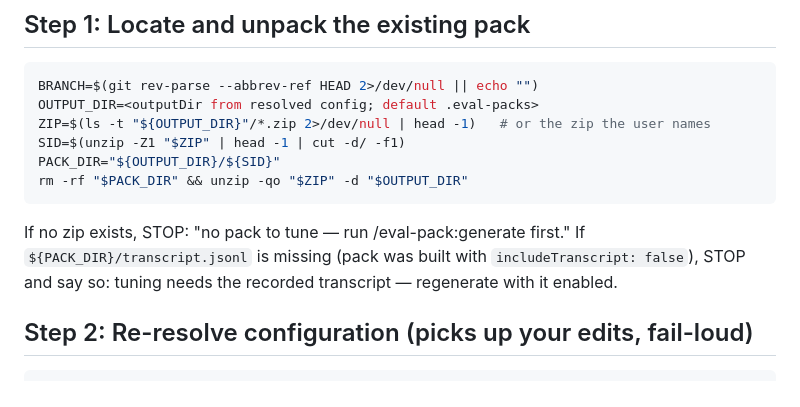
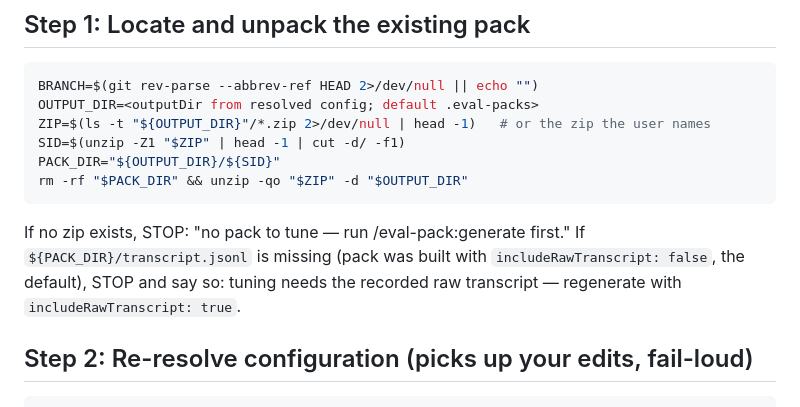
Before and after one commit to smalls257/eval-pack, a Markdown page: skills/tune/SKILL.md, the part around the change. Drawn GitHub-style.

````diff
--- a/skills/tune/SKILL.md
+++ b/skills/tune/SKILL.md
@@ -28,8 +28,9 @@ rm -rf "$PACK_DIR" && unzip -qo "$ZIP" -d "$OUTPUT_DIR"
 ```
 
 If no zip exists, STOP: "no pack to tune — run /eval-pack:generate first."
-If `${PACK_DIR}/transcript.jsonl` is missing (pack was built with `includeTranscript: false`),
-STOP and say so: tuning needs the recorded transcript — regenerate with it enabled.
+If `${PACK_DIR}/transcript.jsonl` is missing (pack was built with `includeRawTranscript: false`,
+the default), STOP and say so: tuning needs the recorded raw transcript — regenerate with
+`includeRawTranscript: true`.
 
 ## Step 2: Re-resolve configuration (picks up your edits, fail-loud)
 
````
Also changed, not shown: README.md (+3 -1 lines), docs/uat-plan.md (+45 -10 lines).
